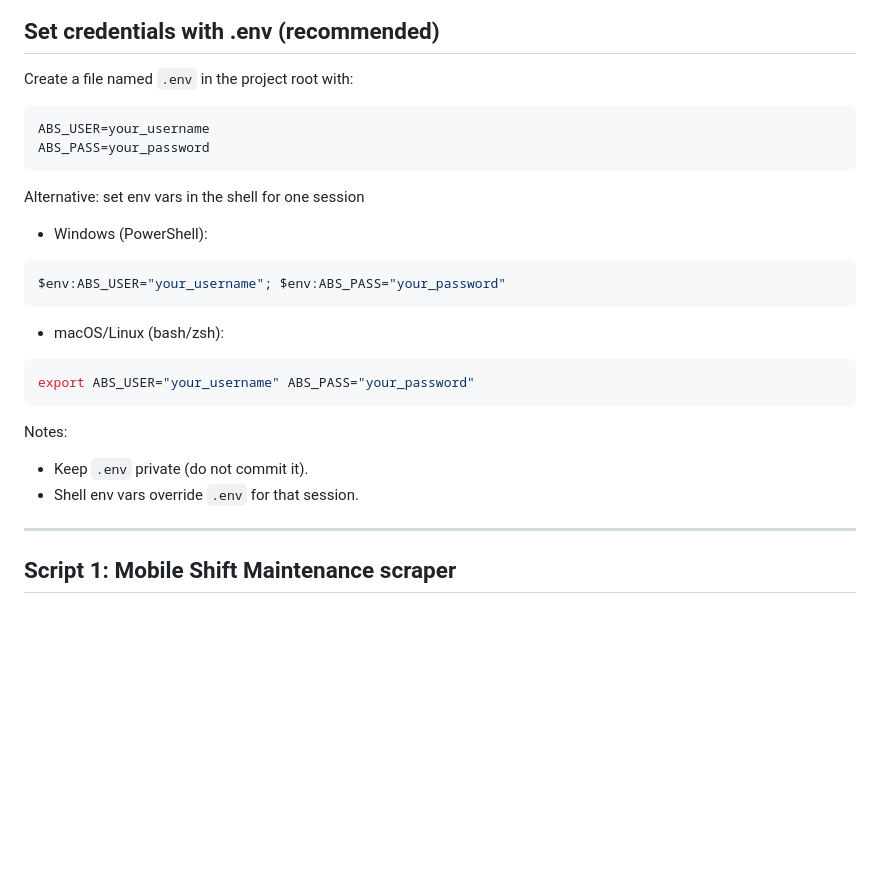
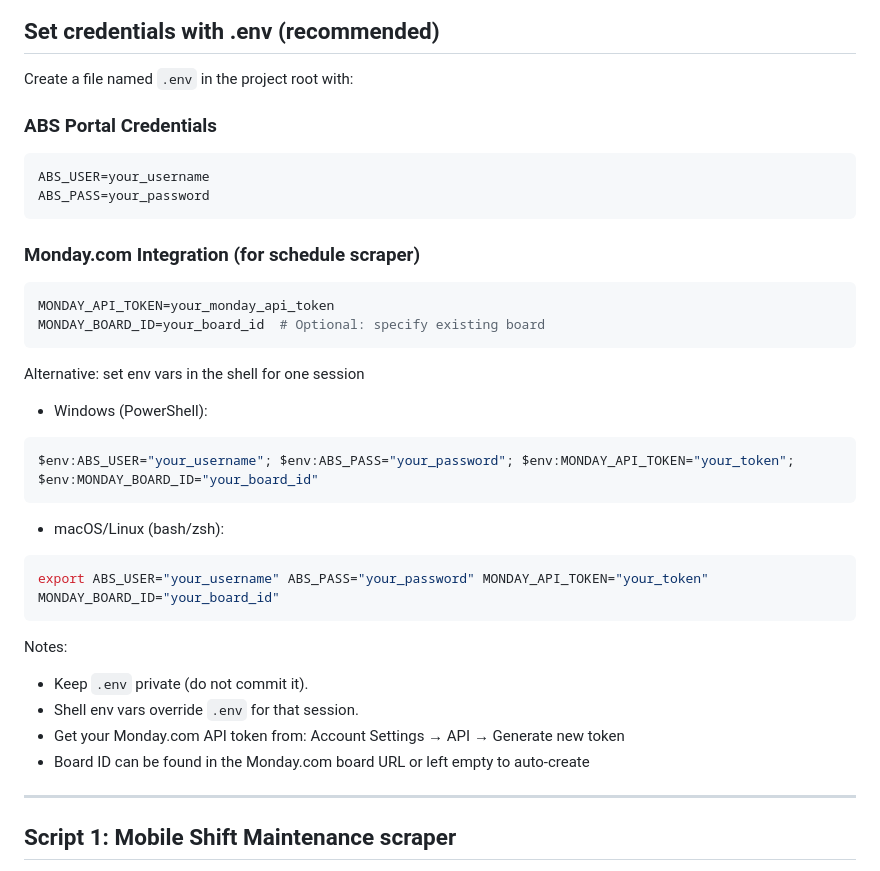
Before and after one commit to msewell13/abs_scrape, a Markdown page: README.md, the part around the change. Rendered like a GitHub page; blank space fills up the shorter version.

Commit message:
docs: add Monday.com environment variables to README
- Add MONDAY_API_TOKEN and MONDAY_BOARD_ID to .env examples
- Include Monday.com variables in shell environment examples
- Add instructions for getting API token and board ID
- Organize credentials section with clear subsections

````diff
--- a/README.md
+++ b/README.md
@@ -57,26 +57,36 @@ This installs `playwright` and `dotenv` used by the scripts.
 ## Set credentials with .env (recommended)
 
 Create a file named `.env` in the project root with:
+
+### ABS Portal Credentials
 ```env
 ABS_USER=your_username
 ABS_PASS=your_password
+```
+
+### Monday.com Integration (for schedule scraper)
+```env
+MONDAY_API_TOKEN=your_monday_api_token
+MONDAY_BOARD_ID=your_board_id  # Optional: specify existing board
 ```
 
 Alternative: set env vars in the shell for one session
 
 - Windows (PowerShell):
 ```powershell
-$env:ABS_USER="your_username"; $env:ABS_PASS="your_password"
+$env:ABS_USER="your_username"; $env:ABS_PASS="your_password"; $env:MONDAY_API_TOKEN="your_token"; $env:MONDAY_BOARD_ID="your_board_id"
 ```
 
 - macOS/Linux (bash/zsh):
 ```bash
-export ABS_USER="your_username" ABS_PASS="your_password"
+export ABS_USER="your_username" ABS_PASS="your_password" MONDAY_API_TOKEN="your_token" MONDAY_BOARD_ID="your_board_id"
 ```
 
 Notes:
 - Keep `.env` private (do not commit it).
 - Shell env vars override `.env` for that session.
+- Get your Monday.com API token from: Account Settings → API → Generate new token
+- Board ID can be found in the Monday.com board URL or left empty to auto-create
 
 ---
 
````
